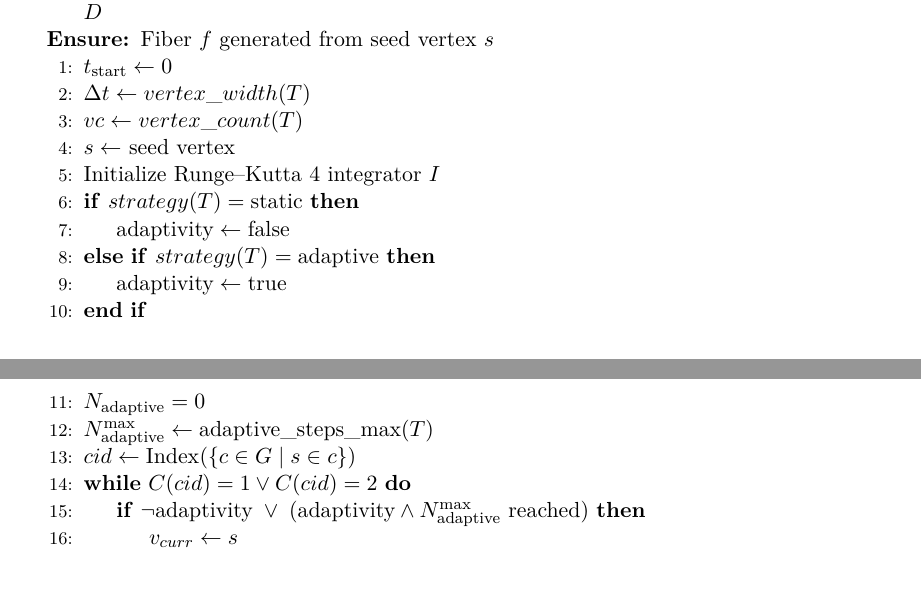
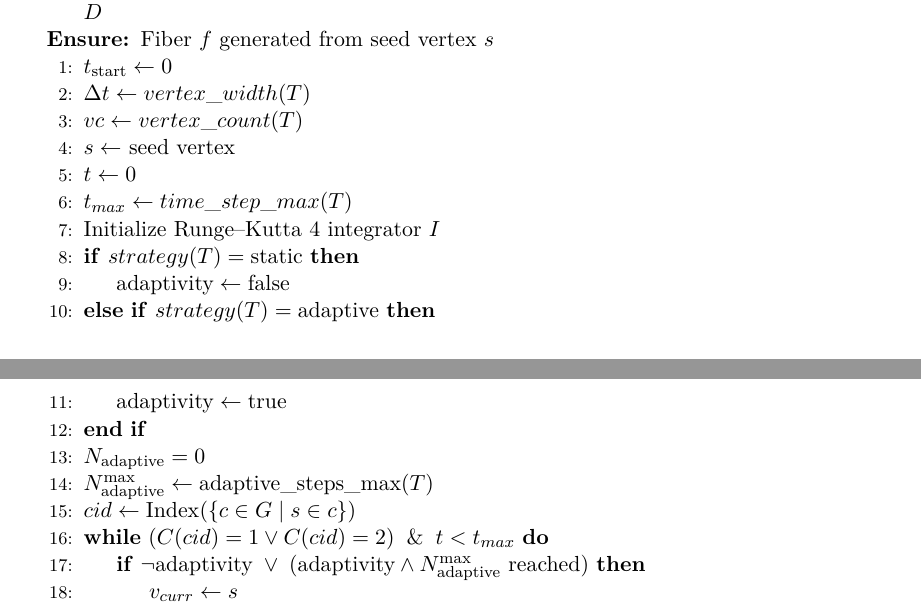
Before and after one commit to ghoshgm/biomesh, a LaTeX document (doc/technical/biomesh_dsa.tex): two parts of pages 3 and 4 of 5, joined at a grey line, cut so that both start at the same text, the shorter picture padded with empty space. Compiled offline with pdfLaTeX.

Commit message:
Updated documentation.

```diff
--- a/doc/technical/biomesh_dsa.tex
+++ b/doc/technical/biomesh_dsa.tex
@@ -214,6 +214,8 @@ The first step is to identify the bounds of vector field. It represents the regi
     \State $\Delta t \gets vertex\_width(T)$
     \State $vc \gets vertex\_count(T)$
     \State $s \gets$ seed vertex
+    \State $t \gets 0$
+    \State $t_{max} \gets time\_step\_max(T)$
     \State Initialize Runge--Kutta 4 integrator $I$
 
     \If{$ strategy(T) = \text{static}$}
@@ -229,7 +231,7 @@ The first step is to identify the bounds of vector field. It represents the regi
     \left\{ c \in G \mid s \in c \right\}
 \right)$
 
-     \While{$C(cid) = 1 \lor C(cid) = 2$}
+     \While{$(C(cid) = 1 \lor C(cid) = 2) \And t < t_{max}$}
 
         \If{$\neg \text{adaptivity} \;\lor\;
             (\text{adaptivity} \land N_{\text{adaptive}}^{\max} \text{ reached})$}
```
Also changed, not shown: doc/HELLOWORLD.md (+1 -0 lines), doc/INTRODUCTION.md (+2 -0 lines), doc/technical/biomesh_dsa.pdf, doc/technical/biomesh_dsa.tex (2 more changed lines).
